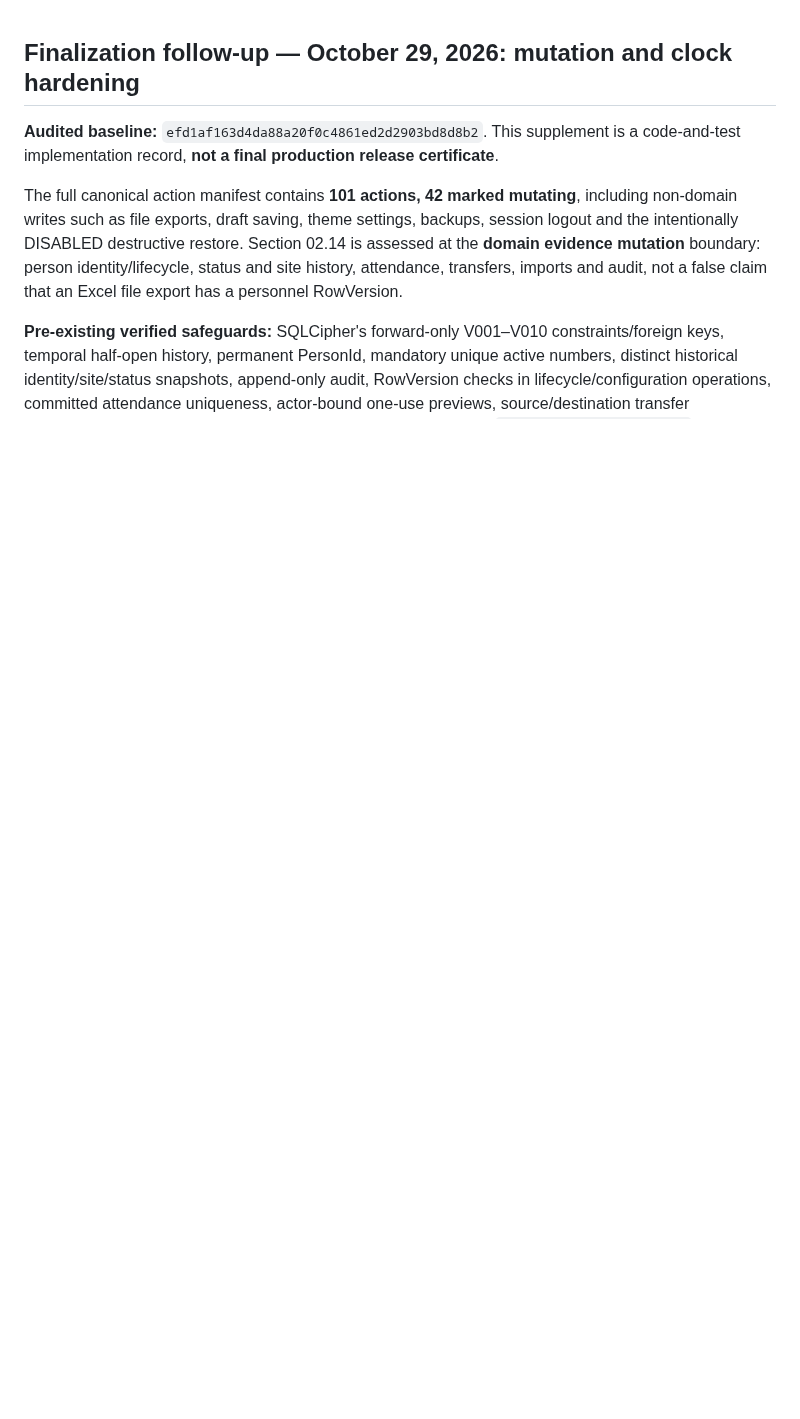
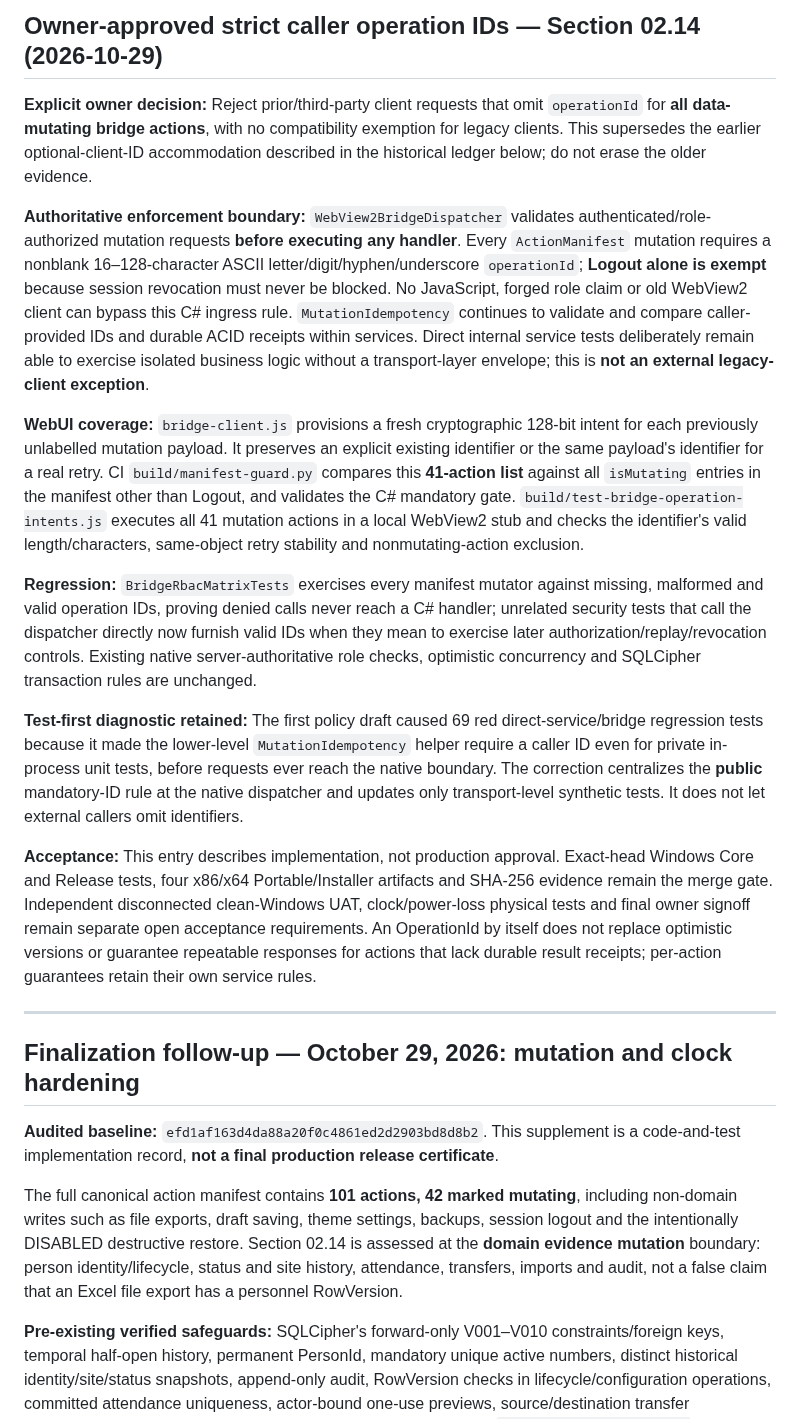
Before and after one commit to bingattban/Qwen-Altmam, a Markdown page: docs/implementation/SECTION02_TEMPORAL_IDENTITY_EVIDENCE_2026-10-29.md, the part around the change. GitHub-like rendering; blank space fills up the shorter version.

Commit message:
docs(section02): record strict native operationId policy and regression evidence

```diff
--- a/docs/implementation/SECTION02_TEMPORAL_IDENTITY_EVIDENCE_2026-10-29.md
+++ b/docs/implementation/SECTION02_TEMPORAL_IDENTITY_EVIDENCE_2026-10-29.md
@@ -1,3 +1,19 @@
+## Owner-approved strict caller operation IDs — Section 02.14 (2026-10-29)
+
+**Explicit owner decision:** Reject prior/third-party client requests that omit `operationId` for **all data-mutating bridge actions**, with no compatibility exemption for legacy clients. This supersedes the earlier optional-client-ID accommodation described in the historical ledger below; do not erase the older evidence.
+
+**Authoritative enforcement boundary:** `WebView2BridgeDispatcher` validates authenticated/role-authorized mutation requests **before executing any handler**. Every `ActionManifest` mutation requires a nonblank 16–128-character ASCII letter/digit/hyphen/underscore `operationId`; **Logout alone is exempt** because session revocation must never be blocked. No JavaScript, forged role claim or old WebView2 client can bypass this C# ingress rule. `MutationIdempotency` continues to validate and compare caller-provided IDs and durable ACID receipts within services. Direct internal service tests deliberately remain able to exercise isolated business logic without a transport-layer envelope; this is **not an external legacy-client exception**.
+
+**WebUI coverage:** `bridge-client.js` provisions a fresh cryptographic 128-bit intent for each previously unlabelled mutation payload. It preserves an explicit existing identifier or the same payload's identifier for a real retry. CI `build/manifest-guard.py` compares this **41-action list** against all `isMutating` entries in the manifest other than Logout, and validates the C# mandatory gate. `build/test-bridge-operation-intents.js` executes all 41 mutation actions in a local WebView2 stub and checks the identifier's valid length/characters, same-object retry stability and nonmutating-action exclusion.
+
+**Regression:** `BridgeRbacMatrixTests` exercises every manifest mutator against missing, malformed and valid operation IDs, proving denied calls never reach a C# handler; unrelated security tests that call the dispatcher directly now furnish valid IDs when they mean to exercise later authorization/replay/revocation controls. Existing native server-authoritative role checks, optimistic concurrency and SQLCipher transaction rules are unchanged.
+
+**Test-first diagnostic retained:** The first policy draft caused 69 red direct-service/bridge regression tests because it made the lower-level `MutationIdempotency` helper require a caller ID even for private in-process unit tests, before requests ever reach the native boundary. The correction centralizes the **public** mandatory-ID rule at the native dispatcher and updates only transport-level synthetic tests. It does not let external callers omit identifiers.
+
+**Acceptance:** This entry describes implementation, not production approval. Exact-head Windows Core and Release tests, four x86/x64 Portable/Installer artifacts and SHA-256 evidence remain the merge gate. Independent disconnected clean-Windows UAT, clock/power-loss physical tests and final owner signoff remain separate open acceptance requirements. An OperationId by itself does not replace optimistic versions or guarantee repeatable responses for actions that lack durable result receipts; per-action guarantees retain their own service rules.
+
+---
+
 ## Finalization follow-up — October 29, 2026: mutation and clock hardening
 
 **Audited baseline:** `efd1af163d4da88a20f0c4861ed2d2903bd8d8b2`. This supplement is a code-and-test implementation record, **not a final production release certificate**.
```
